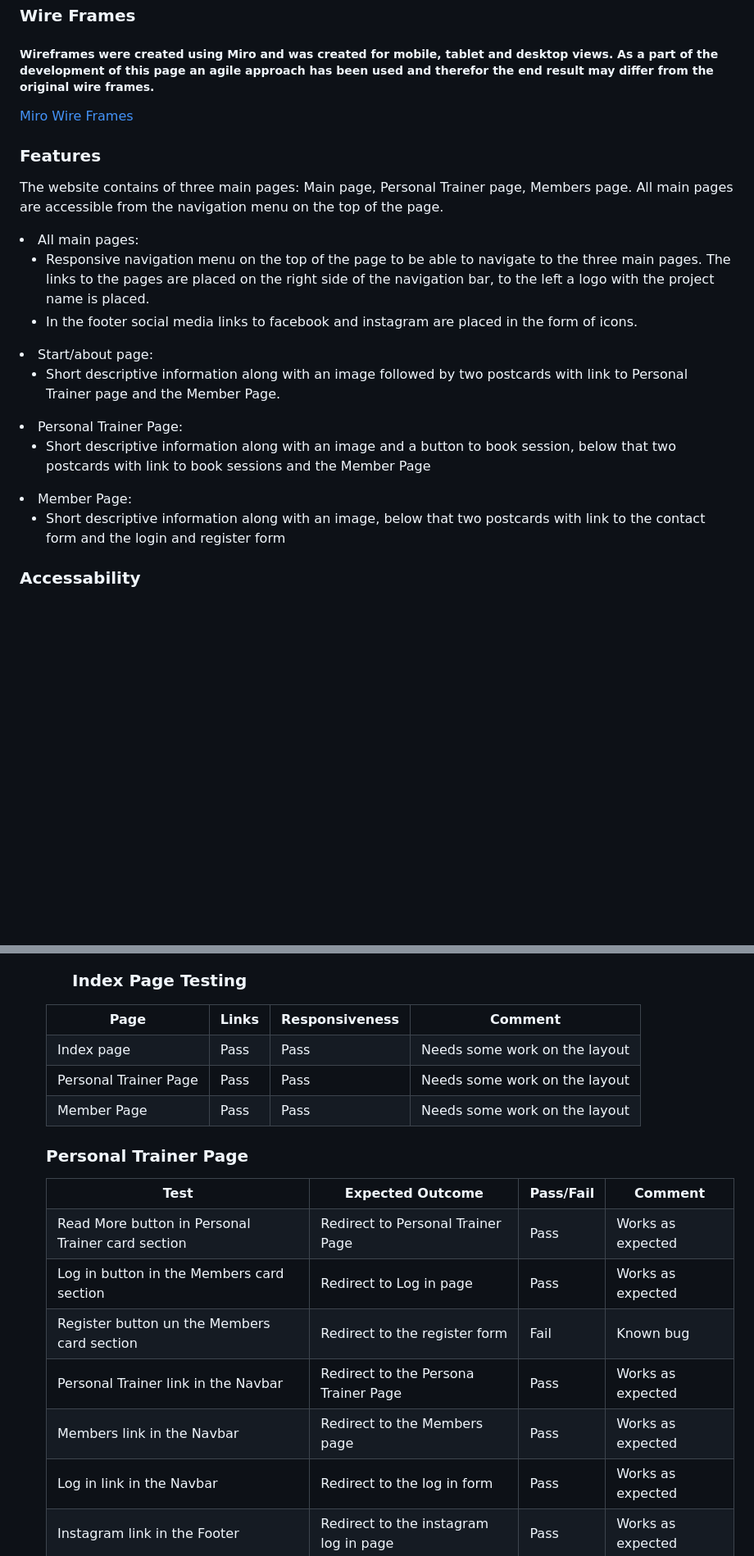
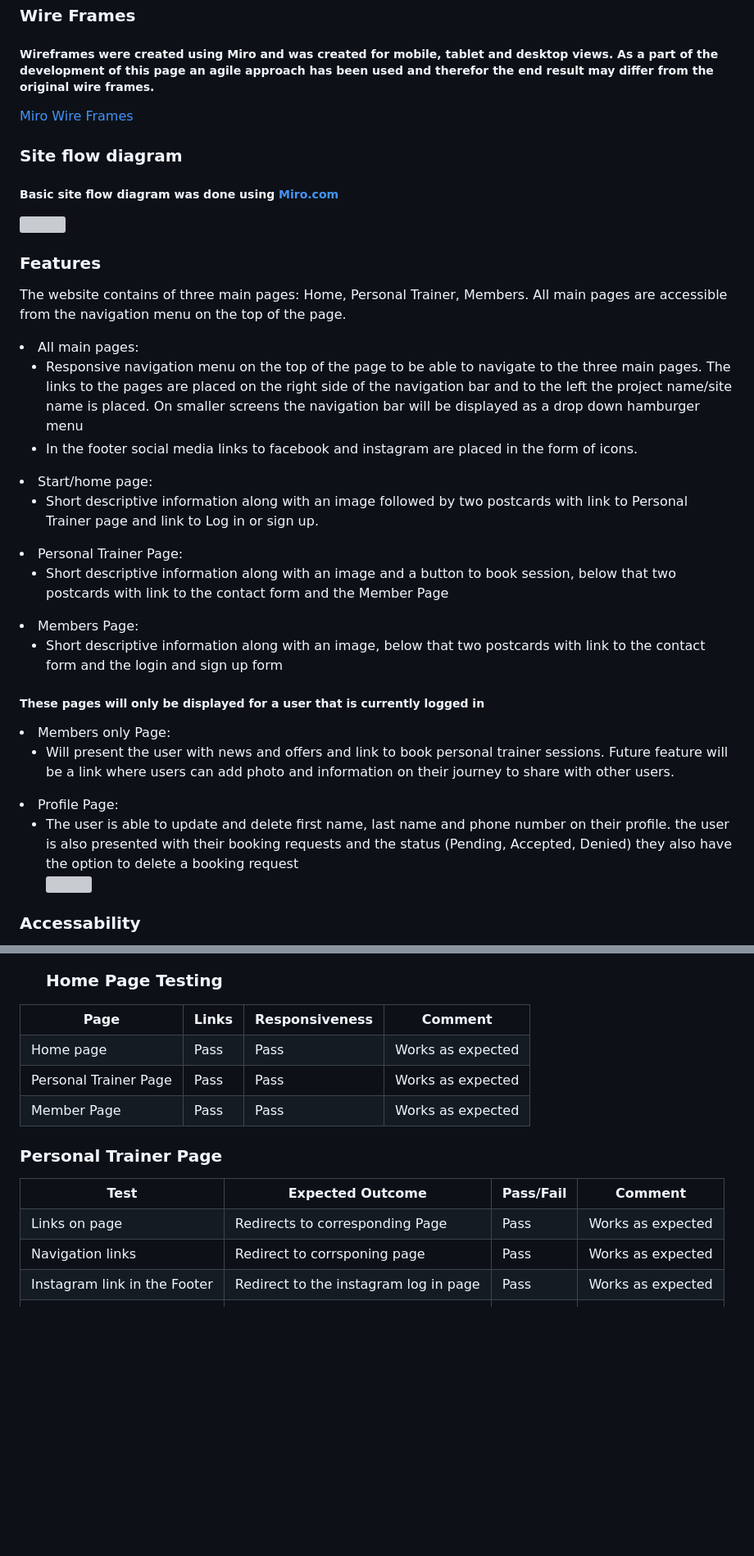
Before and after one commit to helenahagman/PP4-version2, a Markdown page: README.md, 2 parts joined by grey strips. Shown: that part at 82% size. GitHub-like rendering; blank space fills up the shorter version; grey boxes are pictures that could not be loaded.

Commit message:
updated readme with test and user stories

```diff
--- a/README.md
+++ b/README.md
@@ -188,24 +189,39 @@ I wanted to build a good looking website where the functionality for online book
 <h5>Wireframes were created using Miro and was created for mobile, tablet and desktop views. As a part of the development of this page an agile approach has been used and therefor the end result may differ from the original wire frames.</h5>
 <a href=” https://miro.com/app/board/uXjVM94tSQs=/?share_link_id=555048984575” >Miro Wire Frames</a>
 
+<h3>Site flow diagram</h3>
+<h5>Basic site flow diagram was done using <a href="https://www.miro.com">Miro.com</a></h5>
+<img src="https://res.cloudinary.com/dbjnqkn07/image/upload/v1708437609/healthclub-pp4/miro_site_flow_diagram_asdoa4.jpg">
+
+
 <h3>Features</h3>
-<p>The website contains of three main pages: Main page, Personal Trainer page, Members page. All main pages are accessible from the navigation menu on the top of the page.</p>
+<p>The website contains of three main pages: Home, Personal Trainer, Members. All main pages are accessible from the navigation menu on the top of the page.</p>
 <li>All main pages:</li>
 <ul>
-  <li>Responsive navigation menu on the top of the page to be able to navigate to the three main pages. The links to the pages are placed on the right side of the navigation bar, to the left a logo with the project name is placed.</li>
+  <li>Responsive navigation menu on the top of the page to be able to navigate to the three main pages. The links to the pages are placed on the right side of the navigation bar and to the left the project name/site name is placed. On smaller screens the navigation bar will be displayed as a drop down hamburger menu</li>
   <li>In the footer social media links to facebook and instagram are placed in the form of icons.</li>
 </ul>
-<li>Start/about page:</li>
+<li>Start/home page:</li>
 <ul>
-  <li>Short descriptive information along with an image followed by two postcards with link to Personal Trainer page and the Member Page.</li>
+  <li>Short descriptive information along with an image followed by two postcards with link to Personal Trainer page and link to Log in or sign up.</li>
   </ul>
 <li>Personal Trainer Page:</li>
 <ul>
-  <li>Short descriptive information along with an image and a button to book session, below that two postcards with link to book sessions and the Member Page</li>
+  <li>Short descriptive information along with an image and a button to book session, below that two postcards with link to the contact form and the Member Page</li>
 </ul>
-  <li>Member Page:</li>
+  <li>Members Page:</li>
 <ul>
-  <li>Short descriptive information along with an image, below that two postcards with link to the contact form and the login and register form</li>
+  <li>Short descriptive information along with an image, below that two postcards with link to the contact form and the login and sign up form</li>
+</ul>
+
+<h5>These pages will only be displayed for a user that is currently logged in</h5>
+<li>Members only Page:</li>
+<ul>
+  <li>Will present the user with news and offers and link to book personal trainer sessions. Future feature will be a link where users can add photo and information on their journey to share with other users.</li>
+</ul>
+<li>Profile Page:</li>
+<ul>
+  <li>The user is able to update and delete first name, last name and phone number on their profile. the user is also presented with their booking requests and the status (Pending, Accepted, Denied) they also have the option to delete a booking request</li> <img src="https://res.cloudinary.com/dbjnqkn07/image/upload/v1708439082/healthclub-pp4/bookreq_y6a3ad.jpg">
 </ul>
 
 
@@ -442,25 +477,25 @@ MemberComment Table
     <th>Comment</th>
   </tr>
 <tr>
-    <td>Index page</td>
+    <td>Home page</td>
     <td>Pass</td>
     <td>Pass</td>
-    <td>Needs some work on the layout</td>
+    <td>Works as expected</td>
 </tr>
 <tr>
     <td>Personal Trainer Page</td>
     <td>Pass</td>
     <td>Pass</td>
-    <td>Needs some work on the layout</td>
+    <td>Works as expected</td>
 </tr>
 <tr>
     <td>Member Page</td>
     <td>Pass</td>
     <td>Pass</td>
-    <td>Needs some work on the layout</td>
+    <td>Works as expected</td>
 </tr>
 <ul>
-<h3>Index Page Testing</h3>
+<h3>Home Page Testing</h3>
 <table style="width:100%">
   <tr>
     <th>Test</th>
@@ -469,38 +504,14 @@ MemberComment Table
     <th>Comment</th>
   </tr>
 <tr>
-    <td>Read More button in Personal Trainer card section</td>
-    <td>Redirect to Personal Trainer Page</td>
+    <td>Links on page</td>
+    <td>Redirects to corresponding Page</td>
     <td>Pass</td>
     <td>Works as expected</td>
 </tr>
 <tr>
-    <td>Log in button in the Members card section</td>
-    <td>Redirect to Log in page</td>
-    <td>Pass</td>
-    <td>Works as expected</td>
-</tr>
-<tr>
-    <td>Register button un the Members card section</td>
-    <td>Redirect to the register form</td>
-    <td>Fail</td>
-    <td>Known bug</td>
-</tr>
-<tr>
-    <td>Personal Trainer link in the Navbar</td>
-    <td>Redirect to the Persona Trainer Page</td>
-    <td>Pass</td>
-    <td>Works as expected</td>
-</tr>
-<tr>
-    <td>Members link in the Navbar</td>
-    <td>Redirect to the Members page</td>
-    <td>Pass</td>
-    <td>Works as expected</td>
-</tr>
-<tr>
-    <td>Log in link in the Navbar</td>
-    <td>Redirect to the log in form</td>
+    <td>Navigation links</td>
+    <td>Redirect to corrsponing page</td>
     <td>Pass</td>
     <td>Works as expected</td>
 </tr>
```
Also changed, not shown: other parts of README.md (+66 -70 lines).
